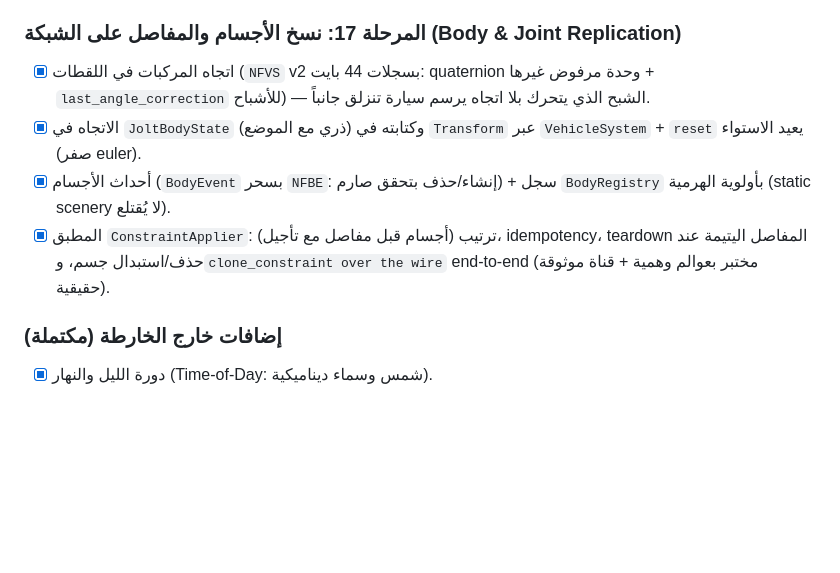
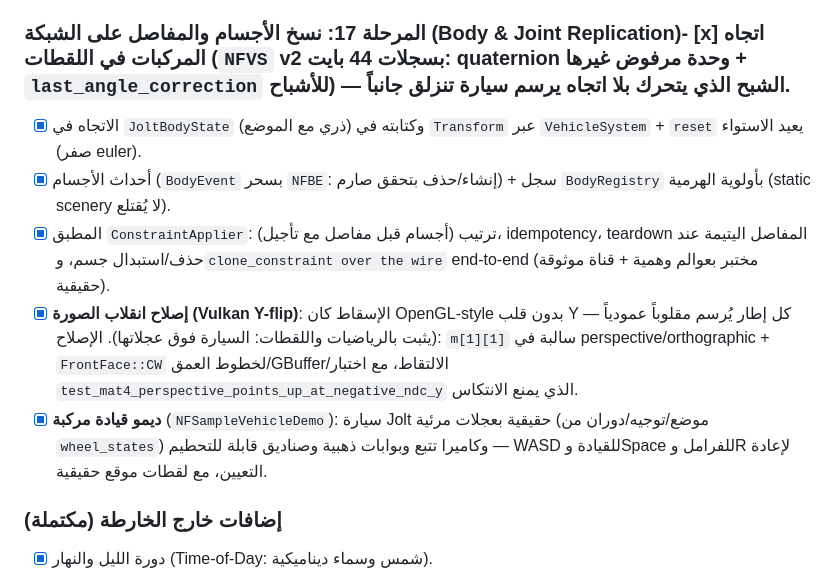
Before and after one commit to abdallah2183/SANAD-Engine, a Markdown page: ROADMAP.md, the part around the change. Rendered like a GitHub page; blank space fills up the shorter version.

```diff
--- a/ROADMAP.md
+++ b/ROADMAP.md
@@ -62,11 +62,12 @@
 - [x] **ربط C# عبر استضافة .NET 10** (`CSharpHost` بـnethost/hostfxr + صندوق `NFGameScript` المُدار): دورة Start/Update/Counter لكل كيان، استدعاءات راجعة للمضيف، وأنواع blittable فقط عبر الحدود — تهيئة واحدة لكل عملية (التفريغ يسمم إعادة التهيئة)، واختبارات الاستضافة تتخطى نفسها (NF_SKIP) عند غياب الرانتايم.
 - [x] قماش/أجسام ناعمة (Cloth/Soft Body): شبكة جزيئات PBD بقيود هيكلية/قص/انحناء + تصادم مع كرة/صندوق/مستوى (محلّل داخلي).
 
-### المرحلة 17: نسخ الأجسام والمفاصل على الشبكة (Body & Joint Replication)
-- [x] اتجاه المركبات في اللقطات (`NFVS` v2 بسجلات 44 بايت: quaternion وحدة مرفوض غيرها + `last_angle_correction` للأشباح) — الشبح الذي يتحرك بلا اتجاه يرسم سيارة تنزلق جانباً.
+### المرحلة 17: نسخ الأجسام والمفاصل على الشبكة (Body & Joint Replication)- [x] اتجاه المركبات في اللقطات (`NFVS` v2 بسجلات 44 بايت: quaternion وحدة مرفوض غيرها + `last_angle_correction` للأشباح) — الشبح الذي يتحرك بلا اتجاه يرسم سيارة تنزلق جانباً.
 - [x] الاتجاه في `JoltBodyState` (ذري مع الموضع) وكتابته في `Transform` عبر `VehicleSystem` + `reset` يعيد الاستواء (صفر euler).
 - [x] أحداث الأجسام (`BodyEvent` بسحر `NFBE`: إنشاء/حذف بتحقق صارم) + سجل `BodyRegistry` بأولوية الهرمية (static scenery لا يُقتلع).
 - [x] المطبق `ConstraintApplier`: ترتيب (أجسام قبل مفاصل مع تأجيل)، idempotency، teardown المفاصل اليتيمة عند حذف/استبدال جسم، و`clone_constraint over the wire` end-to-end (مختبر بعوالم وهمية + قناة موثوقة حقيقية).
+- [x] **إصلاح انقلاب الصورة (Vulkan Y-flip)**: الإسقاط كان OpenGL-style بدون قلب Y — كل إطار يُرسم مقلوباً عمودياً (يثبت بالرياضيات واللقطات: السيارة فوق عجلاتها). الإصلاح: `m[1][1]` سالبة في perspective/orthographic + `FrontFace::CW` لخطوط العمق/GBuffer/الالتقاط، مع اختبار `test_mat4_perspective_points_up_at_negative_ndc_y` الذي يمنع الانتكاس.
+- [x] **ديمو قيادة مركبة** (`NFSampleVehicleDemo`): سيارة Jolt حقيقية بعجلات مرئية (موضع/توجيه/دوران من `wheel_states`) وكاميرا تتبع وبوابات ذهبية وصناديق قابلة للتحطيم — WASD للقيادة وSpace للفرامل وR لإعادة التعيين، مع لقطات موقع حقيقية.
 
 ### إضافات خارج الخارطة (مكتملة)
 - [x] دورة الليل والنهار (Time-of-Day: شمس وسماء ديناميكية).
```
Also changed, not shown: README.md (+3 -3 lines), Docs/images/shot_game.png, Docs/images/shot_vehicle.png (added), website/assets/screenshots/shot_game.png, website/assets/screenshots/shot_vehicle.png (added), 8 other files.
